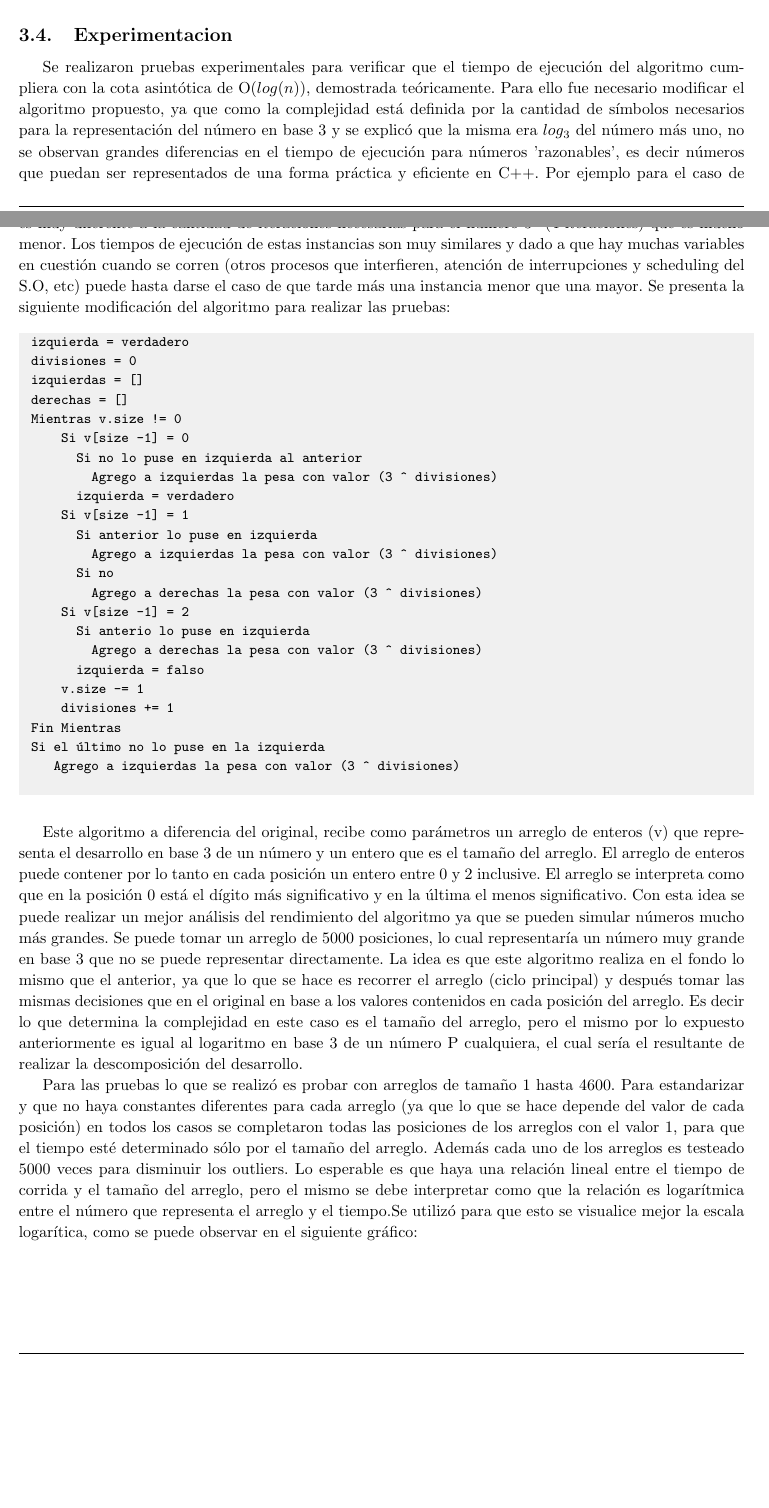
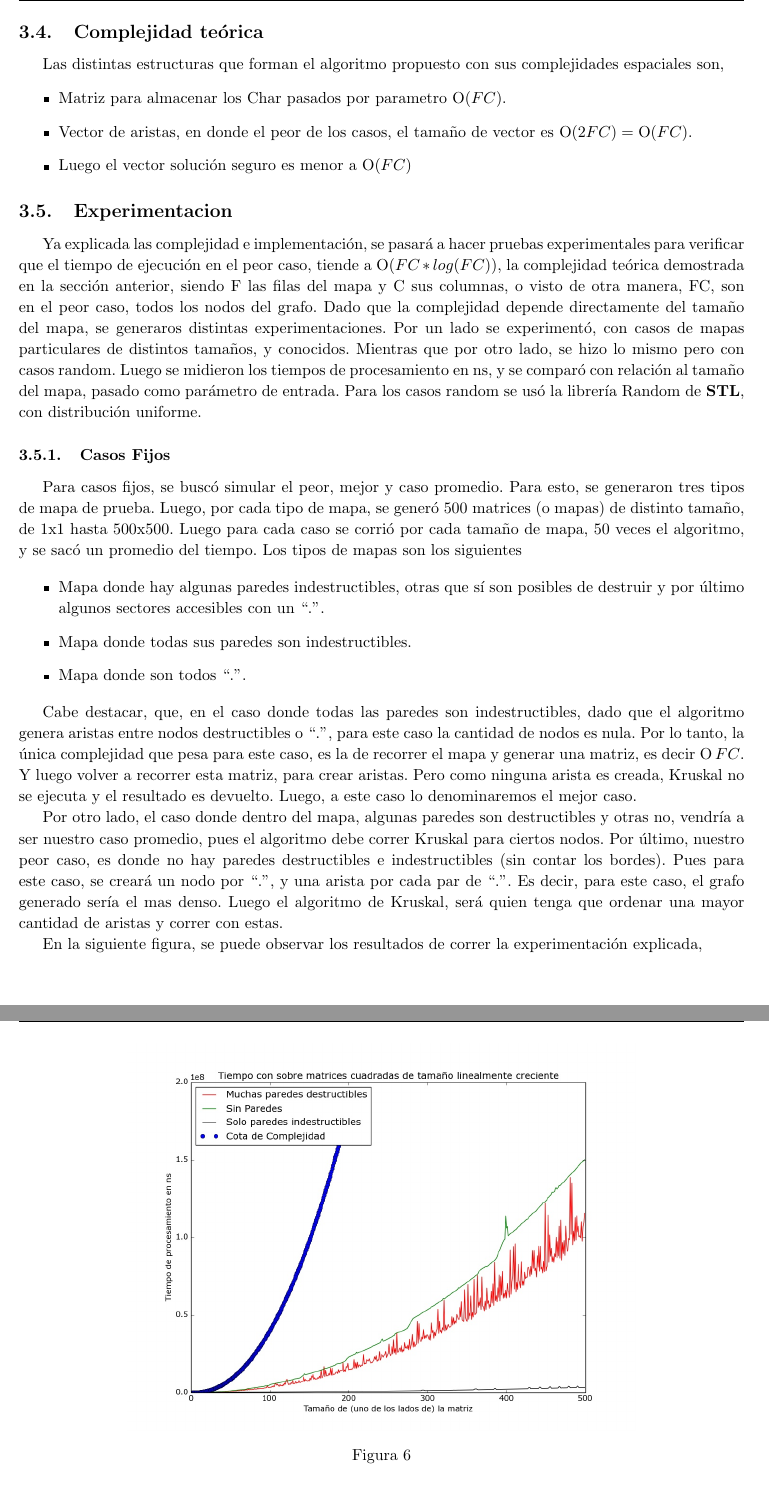
Before and after one commit to kevinfra/Algo3-tp2, a LaTeX document (latex/informe.tex, which reads latex/ej2.tex): two parts of pages 15 and 16 of 18 before the commit and two parts of pages 16 and 17 of 19 after it, joined at a grey line, cut at the place of the change, the shorter picture padded with empty space. Compiled offline with pdfLaTeX.

Commit message:
falta terminar complejidad espacial y dar un ej

```diff
--- a/latex/ej2.tex
+++ b/latex/ej2.tex
@@ -284,3 +293,10 @@
+	\subsection{Complejidad teórica}
+	Las distintas estructuras que forman el algoritmo propuesto con sus complejidades espaciales son,
+	\begin{itemize}
+		\item Matriz para almacenar los Char pasados por parametro $\ord(FC)$.
+		\item Vector de aristas, en donde el peor de los casos, el tamaño de vector es $\ord(2FC) = \ord(FC)$.
+		\item Luego el vector solución seguro es menor a $\ord(FC)$
+	\end{itemize}
 
 
     % 4. Dar un código fuente claro que implemente la solución propuesta. Se deben incluir las partes relevantes del código como apéndice del informe impreso entregado.
@@ -288,48 +304,26 @@
     \subsection{Experimentacion}
 
 
-	Se realizaron pruebas experimentales para verificar que el tiempo de
-	ejecución del algoritmo cumpliera con la cota asintótica de $\ord(log(n))$,
-	demostrada teóricamente. Para ello fue necesario modificar el algoritmo propuesto, ya que como la complejidad está definida por la cantidad de símbolos necesarios para la representación del número en base 3 y se explicó que la misma era $log_3$ del número más uno, no se observan grandes diferencias en el tiempo de ejecución para números 'razonables', es decir números que puedan ser representados de una forma práctica y eficiente en C++. Por ejemplo para el caso de un número muy grande como $3^{30}$, la cantidad de iteraciones que va a realizar el ciclo es sólo 31, que no es muy diferente a la cantidad de iteraciones necesarias para el número $3^{3}$ (4 iteraciones) que es mucho menor. Los tiempos de ejecución de estas instancias son muy similares y dado a que hay muchas variables en cuestión cuando se corren (otros procesos que interfieren, atención de interrupciones y scheduling del S.O, etc) puede hasta darse el caso de que tarde más una instancia menor que una mayor. Se presenta la siguiente modificación del algoritmo para realizar las pruebas:
+    Ya explicada las complejidad e implementación, se pasará a hacer pruebas experimentales para verificar que el tiempo de ejecución en el peor caso, tiende a $\ord(FC*log(FC))$, la complejidad teórica demostrada en la sección anterior, siendo F las filas del mapa y C sus columnas, o visto de otra manera, FC, son en el peor caso, todos los nodos del grafo. Dado que la complejidad depende directamente del tamaño del mapa, se generaros distintas experimentaciones. Por un lado se experimentó, con casos de mapas particulares de distintos tamaños, y conocidos. Mientras que por otro lado, se hizo lo mismo pero con casos random. Luego se midieron los tiempos de procesamiento en ns, y se comparó con relación al tamaño del mapa, pasado como parámetro de entrada. Para los casos random se usó la librería Random de \textbf{STL}, con distribución uniforme. \par
 
-	\begin{codesnippet}
-	\begin{verbatim}
-	izquierda = verdadero
-	divisiones = 0
-	izquierdas = []
-	derechas = []
-	Mientras v.size != 0
-	    Si v[size -1] = 0
-	      Si no lo puse en izquierda al anterior
-	        Agrego a izquierdas la pesa con valor (3 ^ divisiones)
-	      izquierda = verdadero
-	    Si v[size -1] = 1
-	      Si anterior lo puse en izquierda
-	        Agrego a izquierdas la pesa con valor (3 ^ divisiones)
-	      Si no
-	        Agrego a derechas la pesa con valor (3 ^ divisiones)
-	    Si v[size -1] = 2
-	      Si anterio lo puse en izquierda
-	        Agrego a derechas la pesa con valor (3 ^ divisiones)
-	      izquierda = falso
-	    v.size -= 1
-	    divisiones += 1
-	Fin Mientras
-	Si el último no lo puse en la izquierda
-	   Agrego a izquierdas la pesa con valor (3 ^ divisiones)
-	\end{verbatim}
-	\end{codesnippet}
+    \subsubsection{Casos Fijos}
 
-	Este algoritmo a diferencia del original, recibe como parámetros un arreglo de enteros (v) que representa el desarrollo en base 3 de un número y un entero que es el tamaño del arreglo. El arreglo de enteros puede contener por lo tanto en cada posición un entero entre 0 y 2 inclusive. El arreglo se interpreta como que en la posición 0 está el dígito más significativo y en la última el menos significativo.
-	Con esta idea se puede realizar un mejor análisis del rendimiento del algoritmo ya que se pueden simular números mucho más grandes. Se puede tomar un arreglo de 5000 posiciones, lo cual representaría un número muy grande en base 3 que no se puede representar directamente. La idea es que este algoritmo realiza en el fondo lo mismo que el anterior, ya que lo que se hace es recorrer el arreglo (ciclo principal) y después tomar las mismas decisiones que en el original en base a los valores contenidos en cada posición del arreglo. Es decir lo que determina la complejidad en este caso es el tamaño del arreglo, pero el mismo por lo expuesto anteriormente es igual al logaritmo en base 3 de un número P cualquiera, el cual sería el resultante de realizar la descomposición del desarrollo.
+    Para casos fijos, se buscó simular el peor, mejor y caso promedio. Para esto, se generaron tres tipos de mapa de prueba. Luego, por cada tipo de mapa, se generó 500 matrices (o mapas) de distinto tamaño, de 1x1 hasta 500x500. Luego para cada caso se corrió por cada tamaño de mapa, 50 veces el algoritmo, y se sacó un promedio del tiempo. Los tipos de mapas son los siguientes
 
-	Para las pruebas lo que se realizó es probar con arreglos de tamaño 1 hasta 4600. Para estandarizar y que no haya constantes diferentes para cada arreglo (ya que lo que se hace depende del valor de cada posición) en todos los casos se completaron todas las posiciones de los arreglos con el valor 1, para que el tiempo esté determinado sólo por el tamaño del arreglo. Además cada uno de los arreglos es testeado 5000 veces para disminuir los outliers. Lo esperable es que haya una relación lineal entre el tiempo de corrida y el tamaño del arreglo, pero el mismo se debe interpretar como que la relación es logarítmica entre el número que representa el arreglo y el tiempo.Se utilizó para que esto se visualice mejor la escala logarítica, como se puede observar en el siguiente gráfico:
+    \begin{itemize}
+    	\item Mapa donde hay algunas paredes indestructibles, otras que sí son posibles de destruir y por último algunos sectores accesibles con un “.”.
+    	\item Mapa donde todas sus paredes son indestructibles.
+    	\item Mapa donde son todos “.”.
+    \end{itemize}
 
 
-    \renewcommand\constante{5}
+    Cabe destacar, que, en el caso donde todas las paredes son indestructibles, dado que el algoritmo genera aristas entre nodos destructibles o “.”, para este caso la cantidad de nodos es nula. Por lo tanto, la única complejidad que pesa para este caso, es la de recorrer el mapa y generar una matriz, es decir $\ord{FC}$. Y luego volver a recorrer esta matriz, para crear aristas. Pero como ninguna arista es creada, Kruskal no se ejecuta y el resultado es devuelto. Luego, a este caso lo denominaremos el mejor caso. \par
+    Por otro lado, el caso donde dentro del mapa, algunas paredes son destructibles  y otras no, vendría a ser nuestro caso promedio, pues el algoritmo debe correr Kruskal para ciertos nodos. Por último, nuestro peor caso, es donde no hay paredes destructibles e indestructibles (sin contar los bordes). Pues para este caso, se creará un nodo por “.”, y una arista por cada par de “.”. Es decir, para este caso, el grafo generado sería el mas denso. Luego el algoritmo de Kruskal, será quien tenga que ordenar una mayor cantidad de aristas y correr con estas. \par
 
-	\begin{figure}[H]
+    En la siguiente figura, se puede observar los resultados de correr la experimentación explicada,
+
+    \begin{figure}[H]
       \begin{center}
-        \includegraphics[width=0.7\columnwidth]{imagenes/ejercicio2.jpg}
+        \includegraphics[width=0.7\columnwidth]{../exp/ej2casosFijos.jpeg}
         \caption{}
       \end{center}
```
Also changed, not shown: latex/ej1.tex (line endings or trailing spaces), latex/ej2.tex (34 more changed lines).
